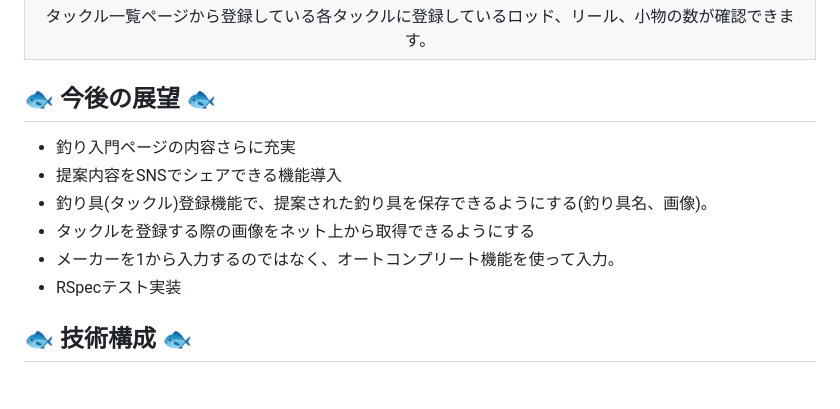
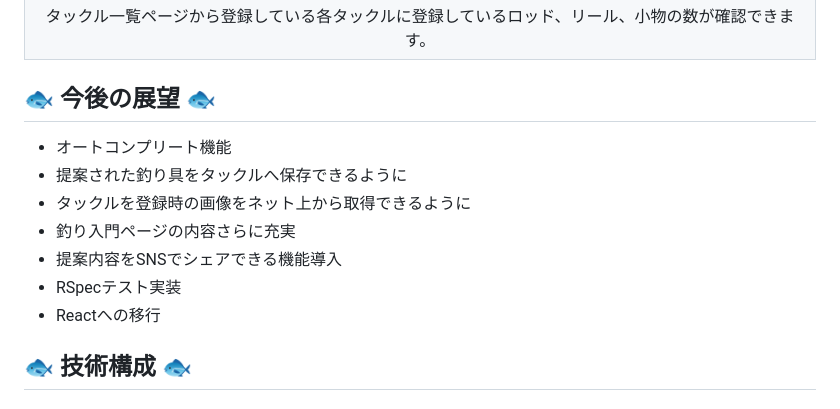
Before and after one commit to rei-dev99/TackleMaster, a Markdown page: README.md, the part around the change. Drawn GitHub-style.

```diff
--- a/README.md
+++ b/README.md
@@ -126,12 +126,13 @@ Googleログインが可能で、すぐに利用することができます。
 | タックル一覧ページから登録している各タックルに登録しているロッド、リール、小物の数が確認できます。 |
 
 ## 🐟 今後の展望 🐟
+- オートコンプリート機能
+- 提案された釣り具をタックルへ保存できるように
+- タックルを登録時の画像をネット上から取得できるように
 - 釣り入門ページの内容さらに充実
 - 提案内容をSNSでシェアできる機能導入
-- 釣り具(タックル)登録機能で、提案された釣り具を保存できるようにする(釣り具名、画像)。
-- タックルを登録する際の画像をネット上から取得できるようにする
-- メーカーを1から入力するのではなく、オートコンプリート機能を使って入力。
 - RSpecテスト実装
+- Reactへの移行
 
 ## 🐟 技術構成 🐟
 ### 🐠 使用技術 🐠
```
